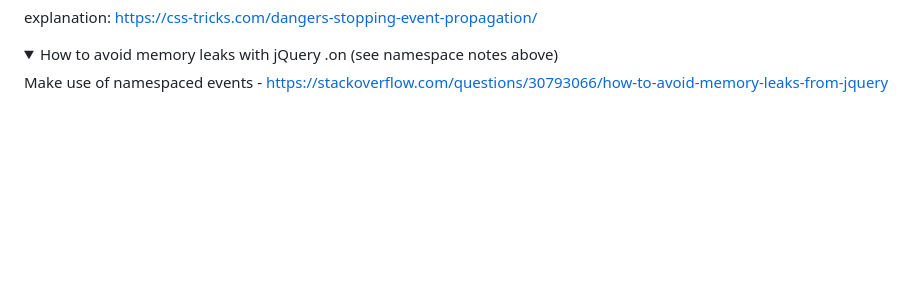
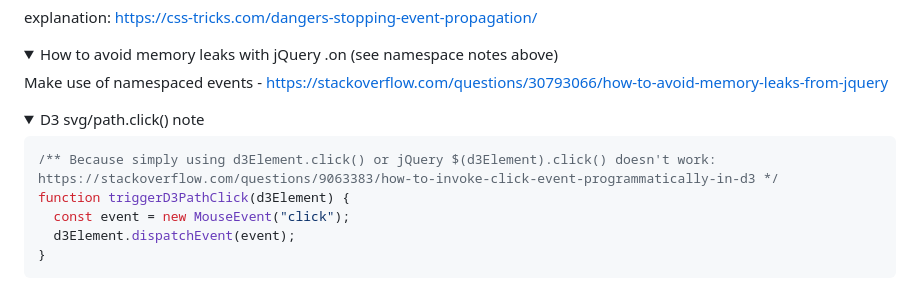
Before and after one commit to hchiam/learning-jquery, a Markdown page: README.md, the part around the change. GitHub-like rendering; folded sections open; blank space fills up the shorter version.

Commit message:
D3 svg/path.click() note

````diff
--- a/README.md
+++ b/README.md
@@ -331,3 +331,16 @@ explanation: https://css-tricks.com/dangers-stopping-event-propagation/
 Make use of namespaced events - https://stackoverflow.com/questions/30793066/how-to-avoid-memory-leaks-from-jquery
 
 </details>
+
+<details><summary>D3 svg/path.click() note</summary>
+
+```js
+/** Because simply using d3Element.click() or jQuery $(d3Element).click() doesn't work:
+https://stackoverflow.com/questions/9063383/how-to-invoke-click-event-programmatically-in-d3 */
+function triggerD3PathClick(d3Element) {
+  const event = new MouseEvent("click");
+  d3Element.dispatchEvent(event);
+}
+```
+
+</details>
````
